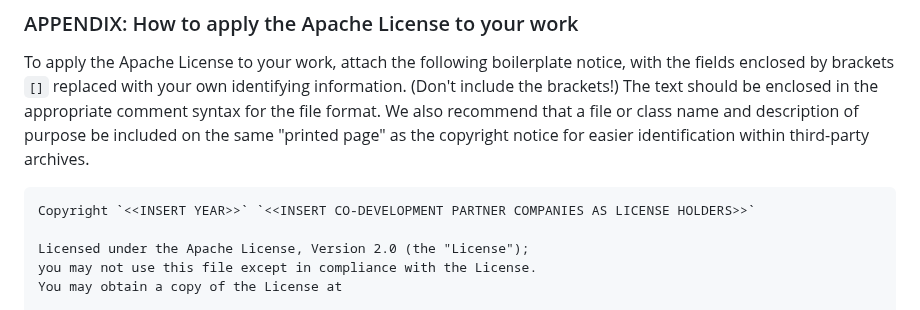
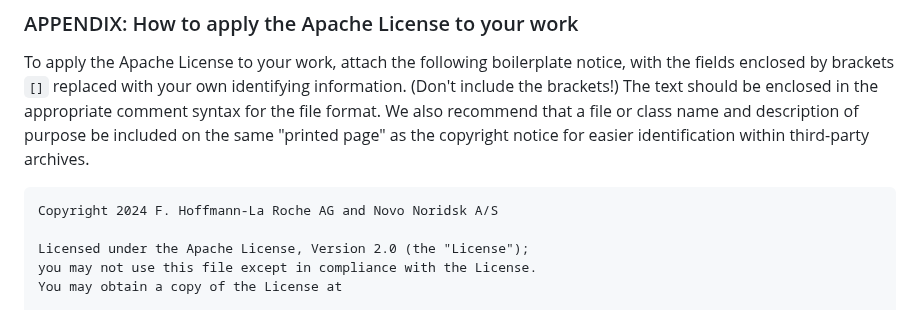
Before and after one commit to pharmaverse/admiralmetabolic, a Markdown page: LICENSE.md, the part around the change. Rendered like a GitHub page.

```diff
--- a/LICENSE.md
+++ b/LICENSE.md
@@ -179,7 +179,7 @@ recommend that a file or class name and description of purpose be included on
 the same "printed page" as the copyright notice for easier identification within
 third-party archives.
 
-    Copyright `<<INSERT YEAR>>` `<<INSERT CO-DEVELOPMENT PARTNER COMPANIES AS LICENSE HOLDERS>>`
+    Copyright 2024 F. Hoffmann-La Roche AG and Novo Noridsk A/S
 
     Licensed under the Apache License, Version 2.0 (the "License");
     you may not use this file except in compliance with the License.
```
